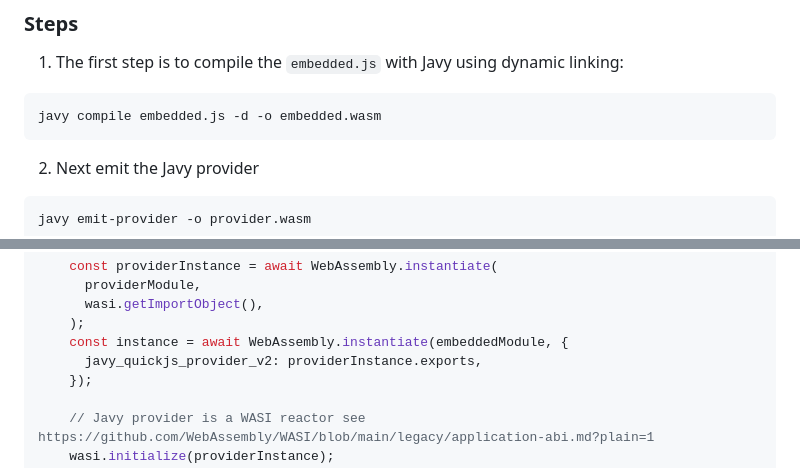
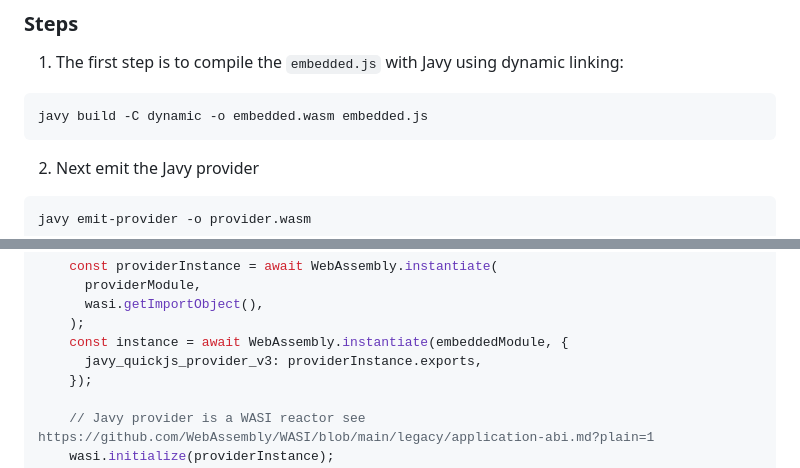
Before and after one commit to bytecodealliance/javy, a Markdown page: docs/docs-using-nodejs.md, 2 parts joined by grey strips. GitHub-like rendering.

Commit message:
Update node embedding docs

````diff
--- a/docs/docs-using-nodejs.md
+++ b/docs/docs-using-nodejs.md
@@ -13,7 +13,7 @@ This example shows how to use a dynamically linked Javy compiled WASM module. We
 
 1. The first step is to compile the `embedded.js` with Javy using dynamic linking:
 ```shell
-javy compile embedded.js -d -o embedded.wasm
+javy build -C dynamic -o embedded.wasm embedded.js
 ```
 2. Next emit the Javy provider
 ```shell
@@ -149,7 +149,7 @@ async function runJavy(providerModule, embeddedModule, input) {
       wasi.getImportObject(),
     );
     const instance = await WebAssembly.instantiate(embeddedModule, {
-      javy_quickjs_provider_v2: providerInstance.exports,
+      javy_quickjs_provider_v3: providerInstance.exports,
     });
 
     // Javy provider is a WASI reactor see https://github.com/WebAssembly/WASI/blob/main/legacy/application-abi.md?plain=1
````
